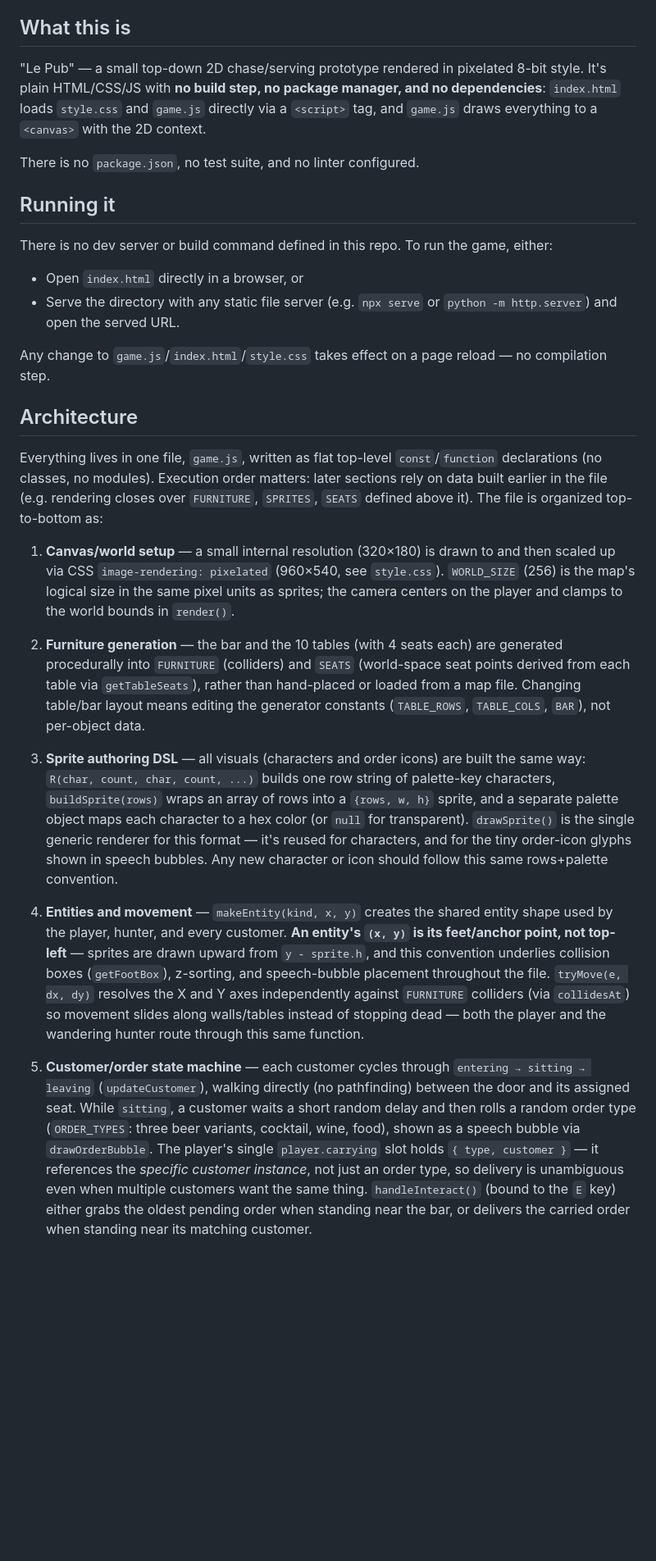
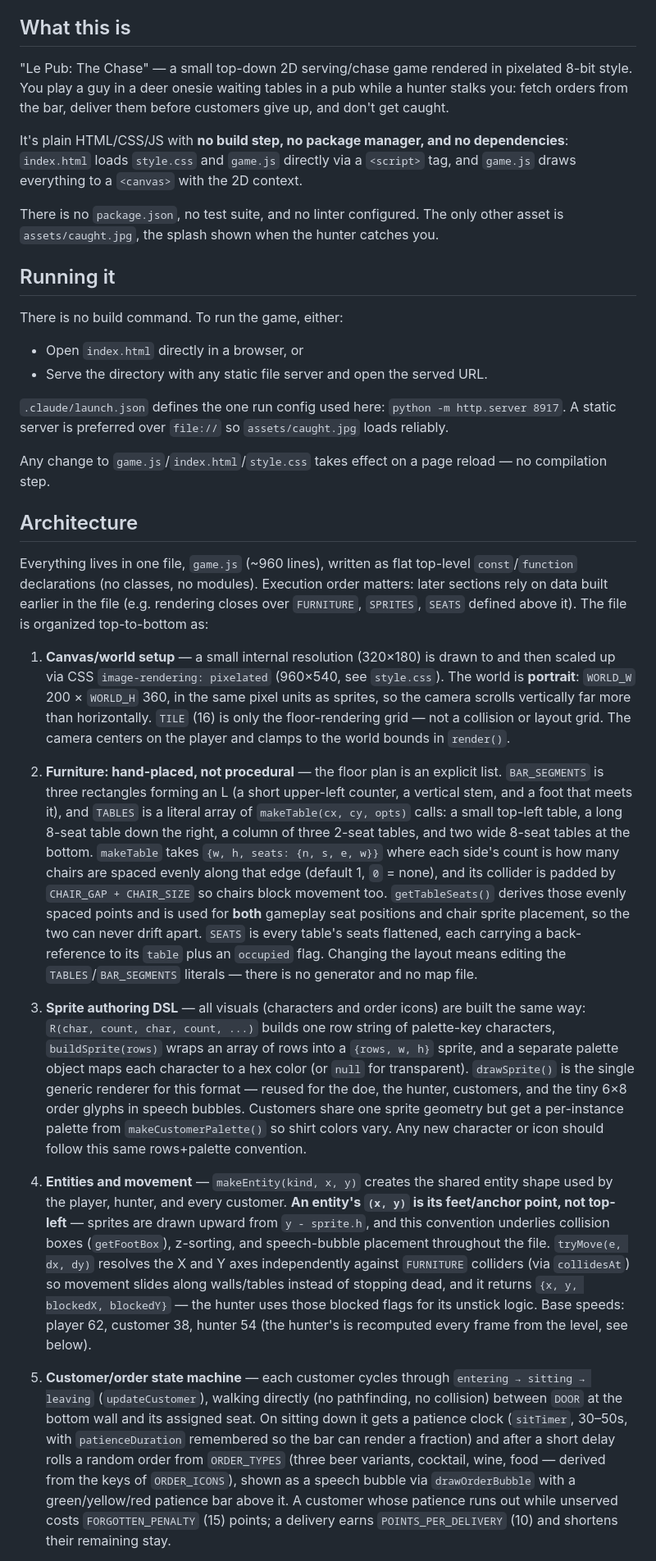
Before and after one commit to S-Belanger/LePub, a Markdown page: CLAUDE.md, the part around one of its changes. Shown at 82% size. Drawn GitHub-style; blank space fills up the shorter version.

Commit message:
Update CLAUDE.md to match current game.js
The guide had drifted from the code: it described a 256x256 square world
and procedurally generated tables, and documented the hunter as a random
wanderer. It also predated the scoring, level, and patience systems.

Corrected: portrait 200x360 world, hand-placed BAR_SEGMENTS/TABLES with
per-side seat counts, and the hunter's actual pursuit AI (level-scaled
jitter/re-aim, with the random burst only as a corner unstick).

Added: scoring and patience, the score-derived level system and what it
scales, table-range delivery and carried-order re-targeting, the plank
floor / floating text / HUD / caught splash render passes, and the
launch.json static-server config.

Co-Authored-By: Claude Opus 5 <noreply@anthropic.com>
Claude-Session: https://claude.ai/code/session_014oBayu1fCUPZV87KrRqVuk

```diff
--- a/CLAUDE.md
+++ b/CLAUDE.md
@@ -4,29 +4,33 @@ This file provides guidance to Claude Code (claude.ai/code) when working with co
 
 ## What this is
 
-"Le Pub" — a small top-down 2D chase/serving prototype rendered in pixelated 8-bit style. It's plain HTML/CSS/JS with **no build step, no package manager, and no dependencies**: `index.html` loads `style.css` and `game.js` directly via a `<script>` tag, and `game.js` draws everything to a `<canvas>` with the 2D context.
+"Le Pub: The Chase" — a small top-down 2D serving/chase game rendered in pixelated 8-bit style. You play a guy in a deer onesie waiting tables in a pub while a hunter stalks you: fetch orders from the bar, deliver them before customers give up, and don't get caught.
 
-There is no `package.json`, no test suite, and no linter configured.
+It's plain HTML/CSS/JS with **no build step, no package manager, and no dependencies**: `index.html` loads `style.css` and `game.js` directly via a `<script>` tag, and `game.js` draws everything to a `<canvas>` with the 2D context.
+
+There is no `package.json`, no test suite, and no linter configured. The only other asset is `assets/caught.jpg`, the splash shown when the hunter catches you.
 
 ## Running it
 
-There is no dev server or build command defined in this repo. To run the game, either:
+There is no build command. To run the game, either:
 - Open `index.html` directly in a browser, or
-- Serve the directory with any static file server (e.g. `npx serve` or `python -m http.server`) and open the served URL.
+- Serve the directory with any static file server and open the served URL.
+
+`.claude/launch.json` defines the one run config used here: `python -m http.server 8917`. A static server is preferred over `file://` so `assets/caught.jpg` loads reliably.
 
 Any change to `game.js`/`index.html`/`style.css` takes effect on a page reload — no compilation step.
 
 ## Architecture
 
-Everything lives in one file, `game.js`, written as flat top-level `const`/`function` declarations (no classes, no modules). Execution order matters: later sections rely on data built earlier in the file (e.g. rendering closes over `FURNITURE`, `SPRITES`, `SEATS` defined above it). The file is organized top-to-bottom as:
+Everything lives in one file, `game.js` (~960 lines), written as flat top-level `const`/`function` declarations (no classes, no modules). Execution order matters: later sections rely on data built earlier in the file (e.g. rendering closes over `FURNITURE`, `SPRITES`, `SEATS` defined above it). The file is organized top-to-bottom as:
 
-1. **Canvas/world setup** — a small internal resolution (320×180) is drawn to and then scaled up via CSS `image-rendering: pixelated` (960×540, see `style.css`). `WORLD_SIZE` (256) is the map's logical size in the same pixel units as sprites; the camera centers on the player and clamps to the world bounds in `render()`.
+1. **Canvas/world setup** — a small internal resolution (320×180) is drawn to and then scaled up via CSS `image-rendering: pixelated` (960×540, see `style.css`). The world is **portrait**: `WORLD_W` 200 × `WORLD_H` 360, in the same pixel units as sprites, so the camera scrolls vertically far more than horizontally. `TILE` (16) is only the floor-rendering grid — not a collision or layout grid. The camera centers on the player and clamps to the world bounds in `render()`.
 
-2. **Furniture generation** — the bar and the 10 tables (with 4 seats each) are generated procedurally into `FURNITURE` (colliders) and `SEATS` (world-space seat points derived from each table via `getTableSeats`), rather than hand-placed or loaded from a map file. Changing table/bar layout means editing the generator constants (`TABLE_ROWS`, `TABLE_COLS`, `BAR`), not per-object data.
+2. **Furniture: hand-placed, not procedural** — the floor plan is an explicit list. `BAR_SEGMENTS` is three rectangles forming an L (a short upper-left counter, a vertical stem, and a foot that meets it), and `TABLES` is a literal array of `makeTable(cx, cy, opts)` calls: a small top-left table, a long 8-seat table down the right, a column of three 2-seat tables, and two wide 8-seat tables at the bottom. `makeTable` takes `{w, h, seats: {n, s, e, w}}` where each side's count is how many chairs are spaced evenly along that edge (default 1, `0` = none), and its collider is padded by `CHAIR_GAP + CHAIR_SIZE` so chairs block movement too. `getTableSeats()` derives those evenly spaced points and is used for **both** gameplay seat positions and chair sprite placement, so the two can never drift apart. `SEATS` is every table's seats flattened, each carrying a back-reference to its `table` plus an `occupied` flag. Changing the layout means editing the `TABLES`/`BAR_SEGMENTS` literals — there is no generator and no map file.
 
-3. **Sprite authoring DSL** — all visuals (characters and order icons) are built the same way: `R(char, count, char, count, ...)` builds one row string of palette-key characters, `buildSprite(rows)` wraps an array of rows into a `{rows, w, h}` sprite, and a separate palette object maps each character to a hex color (or `null` for transparent). `drawSprite()` is the single generic renderer for this format — it's reused for characters, and for the tiny order-icon glyphs shown in speech bubbles. Any new character or icon should follow this same rows+palette convention.
+3. **Sprite authoring DSL** — all visuals (characters and order icons) are built the same way: `R(char, count, char, count, ...)` builds one row string of palette-key characters, `buildSprite(rows)` wraps an array of rows into a `{rows, w, h}` sprite, and a separate palette object maps each character to a hex color (or `null` for transparent). `drawSprite()` is the single generic renderer for this format — reused for the doe, the hunter, customers, and the tiny 6×8 order glyphs in speech bubbles. Customers share one sprite geometry but get a per-instance palette from `makeCustomerPalette()` so shirt colors vary. Any new character or icon should follow this same rows+palette convention.
 
-4. **Entities and movement** — `makeEntity(kind, x, y)` creates the shared entity shape used by the player, hunter, and every customer. **An entity's `(x, y)` is its feet/anchor point, not top-left** — sprites are drawn upward from `y - sprite.h`, and this convention underlies collision boxes (`getFootBox`), z-sorting, and speech-bubble placement throughout the file. `tryMove(e, dx, dy)` resolves the X and Y axes independently against `FURNITURE` colliders (via `collidesAt`) so movement slides along walls/tables instead of stopping dead — both the player and the wandering hunter route through this same function.
+4. **Entities and movement** — `makeEntity(kind, x, y)` creates the shared entity shape used by the player, hunter, and every customer. **An entity's `(x, y)` is its feet/anchor point, not top-left** — sprites are drawn upward from `y - sprite.h`, and this convention underlies collision boxes (`getFootBox`), z-sorting, and speech-bubble placement throughout the file. `tryMove(e, dx, dy)` resolves the X and Y axes independently against `FURNITURE` colliders (via `collidesAt`) so movement slides along walls/tables instead of stopping dead, and it returns `{x, y, blockedX, blockedY}` — the hunter uses those blocked flags for its unstick logic. Base speeds: player 62, customer 38, hunter 54 (the hunter's is recomputed every frame from the level, see below).
 
-5. **Customer/order state machine** — each customer cycles through `entering → sitting → leaving` (`updateCustomer`), walking directly (no pathfinding) between the door and its assigned seat. While `sitting`, a customer waits a short random delay and then rolls a random order type (`ORDER_TYPES`: three beer variants, cocktail, wine, food), shown as a speech bubble via `drawOrderBubble`. The player's single `player.carrying` slot holds `{ type, customer }` — it references the *specific customer instance*, not just an order type, so delivery is unambiguous even when multiple customers want the same thing. `handleInteract()` (bound to the `E` key) either grabs the oldest pending order when standing near the bar, or delivers the carried order when standing near its matching customer.
+5. **Customer/order state machine** — each customer cycles through `entering → sitting → leaving` (`updateCustomer`), walking directly (no pathfinding, no collision) between `DOOR` at the bottom wall and its assigned seat. On sitting down it gets a patience clock (`sitTimer`, 30–50s, with `patienceDuration` remembered so the bar can render a fraction) and after a short delay rolls a random order from `ORDER_TYPES` (three beer variants, cocktail, wine, food — derived from the keys of `ORDER_ICONS`), shown as a speech bubble via `drawOrderBubble` with a green/yellow/red patience bar above it. A customer whose patience runs out while unserved costs `FORGOTTEN_PENALTY` (15) points; a delivery earns `POINTS_PER_DELIVERY` (10) and shortens their remaining stay.
 
```
Also changed, not shown: other parts of CLAUDE.md (+9 -4 lines).
